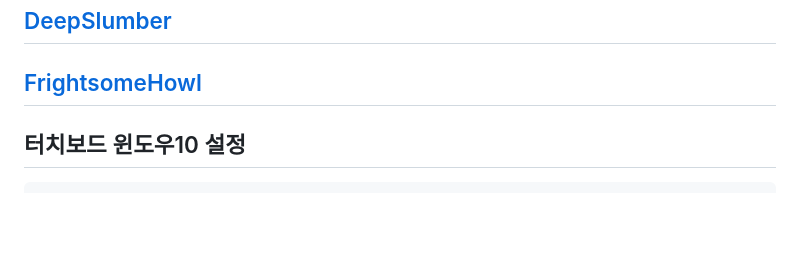
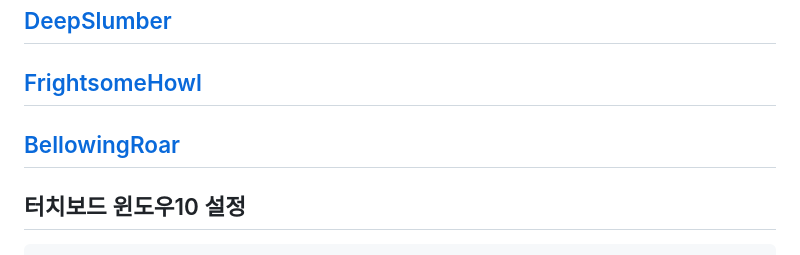
Before and after one commit to iamwjlee/iamwjlee.github.io, a Markdown page: README.md, the part around the change. Drawn GitHub-style; blank space fills up the shorter version.

````diff
--- a/README.md
+++ b/README.md
@@ -4,7 +4,7 @@
 ## [SpiritChains](./SpiritChains.md) | ## [WakingNightmare](./WakingNightmare.md) | ## [DeepSlumber](./DeepSlumber.md)
 ## [DeepSlumber](./DeepSlumber.md)
 ## [FrightsomeHowl](./FrightsomeHowl.md)
-
+## [BellowingRoar](./BellowingRoar.md)
 ## 터치보드 윈도우10 설정
 ```
 1. 윈도우10 설치후 c:드라이브에 AryaStark폴더를 복사한다
````
Also changed, not shown: BellowingRoar.md (added, +3 -0 lines), res/우레와같은울부짖음.png.
